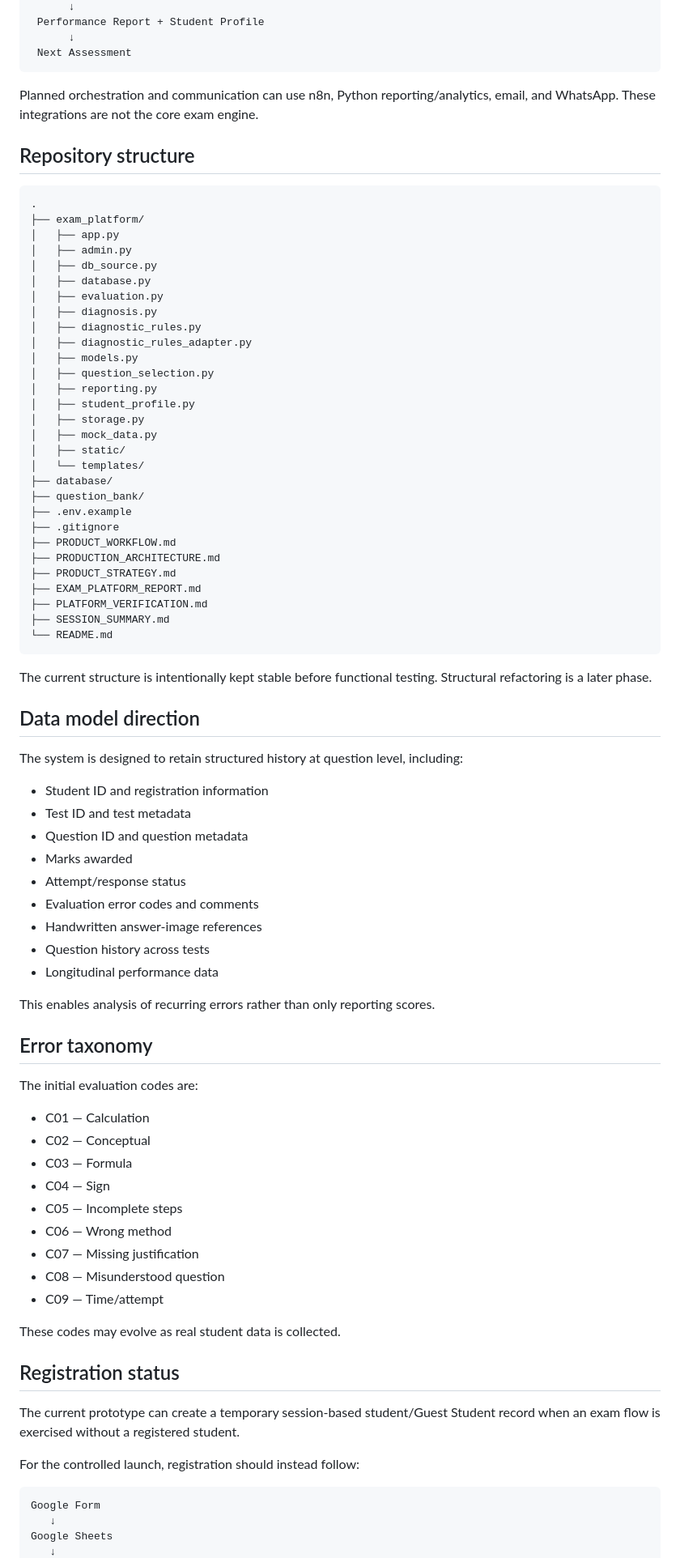
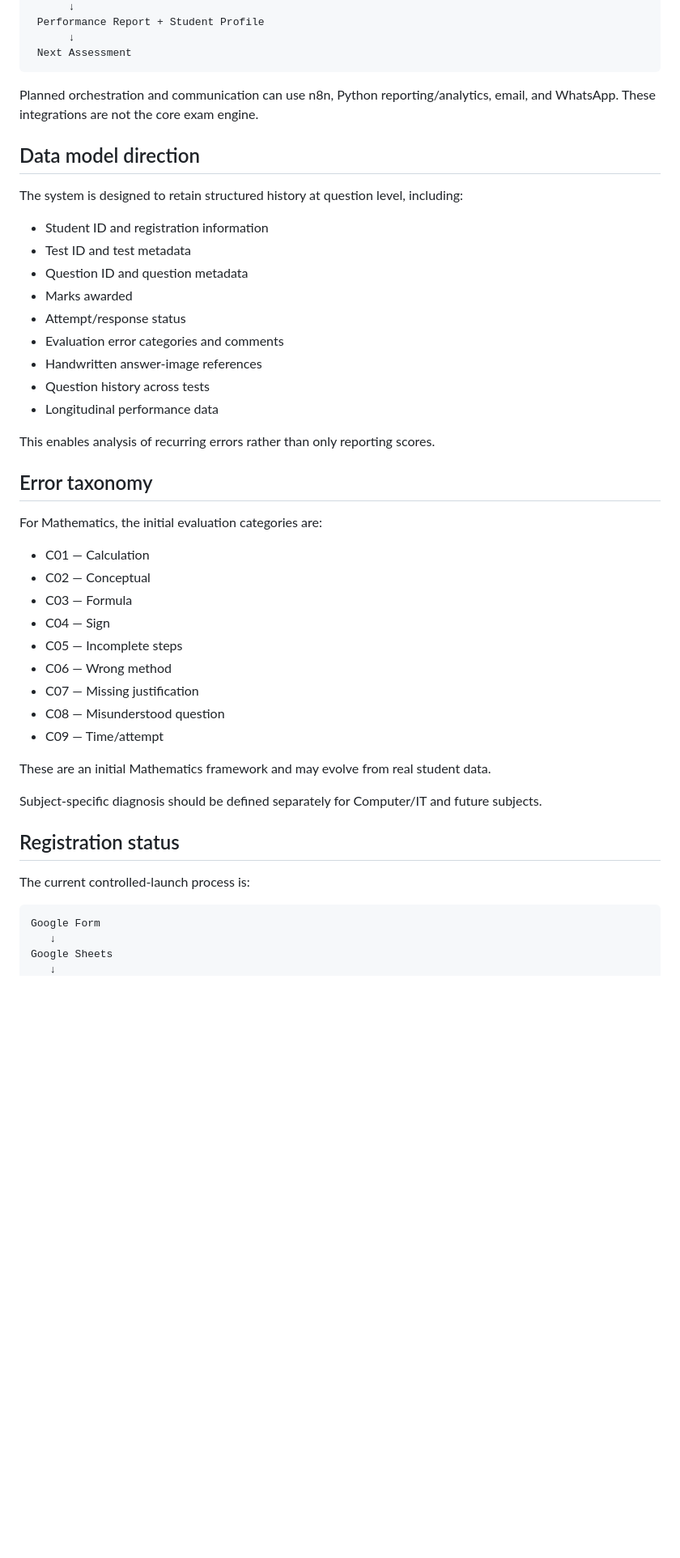
Before and after one commit to Megha-2-Paul/edtech-mathematics-assessment, a Markdown page: README.md, the part around one of its changes. Shown at 81% size. Rendered like a GitHub page; blank space fills up the shorter version.

````diff
--- a/README.md
+++ b/README.md
@@ -74,42 +124,6 @@ Student Website
 
 Planned orchestration and communication can use n8n, Python reporting/analytics, email, and WhatsApp. These integrations are not the core exam engine.
 
-## Repository structure
-
-```text
-.
-├── exam_platform/
-│   ├── app.py
-│   ├── admin.py
-│   ├── db_source.py
-│   ├── database.py
-│   ├── evaluation.py
-│   ├── diagnosis.py
-│   ├── diagnostic_rules.py
-│   ├── diagnostic_rules_adapter.py
-│   ├── models.py
-│   ├── question_selection.py
-│   ├── reporting.py
-│   ├── student_profile.py
-│   ├── storage.py
-│   ├── mock_data.py
-│   ├── static/
-│   └── templates/
-├── database/
-├── question_bank/
-├── .env.example
-├── .gitignore
-├── PRODUCT_WORKFLOW.md
-├── PRODUCTION_ARCHITECTURE.md
-├── PRODUCT_STRATEGY.md
-├── EXAM_PLATFORM_REPORT.md
-├── PLATFORM_VERIFICATION.md
-├── SESSION_SUMMARY.md
-└── README.md
-```
-
-The current structure is intentionally kept stable before functional testing. Structural refactoring is a later phase.
-
 ## Data model direction
 
 The system is designed to retain structured history at question level, including:
@@ -119,7 +133,7 @@ The system is designed to retain structured history at question level, including
 - Question ID and question metadata
 - Marks awarded
 - Attempt/response status
-- Evaluation error codes and comments
+- Evaluation error categories and comments
 - Handwritten answer-image references
 - Question history across tests
 - Longitudinal performance data
@@ -128,7 +142,7 @@ This enables analysis of recurring errors rather than only reporting scores.
 
 ## Error taxonomy
 
-The initial evaluation codes are:
+For Mathematics, the initial evaluation categories are:
 
 - C01 — Calculation
 - C02 — Conceptual
@@ -140,13 +154,13 @@ The initial evaluation codes are:
 - C08 — Misunderstood question
 - C09 — Time/attempt
 
-These codes may evolve as real student data is collected.
+These are an initial Mathematics framework and may evolve from real student data.
+
+Subject-specific diagnosis should be defined separately for Computer/IT and future subjects.
 
 ## Registration status
 
-The current prototype can create a temporary session-based student/Guest Student record when an exam flow is exercised without a registered student.
-
-For the controlled launch, registration should instead follow:
+The current controlled-launch process is:
 
 ```text
 Google Form
````
Also changed, not shown: other parts of README.md (+63 -33 lines), PRODUCT_SCOPE_AND_PILOT_WORKFLOW.md (added, +256 -0 lines).
